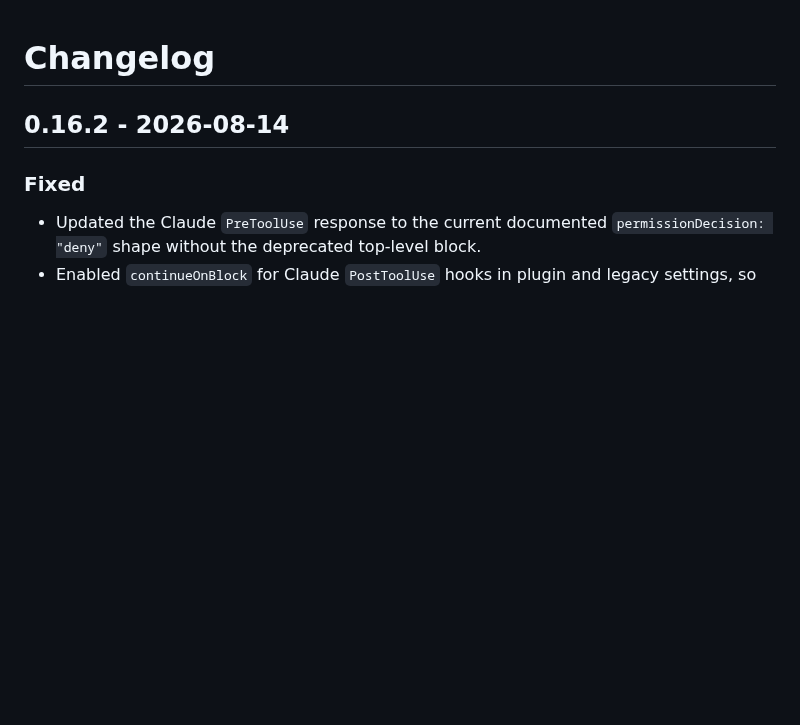
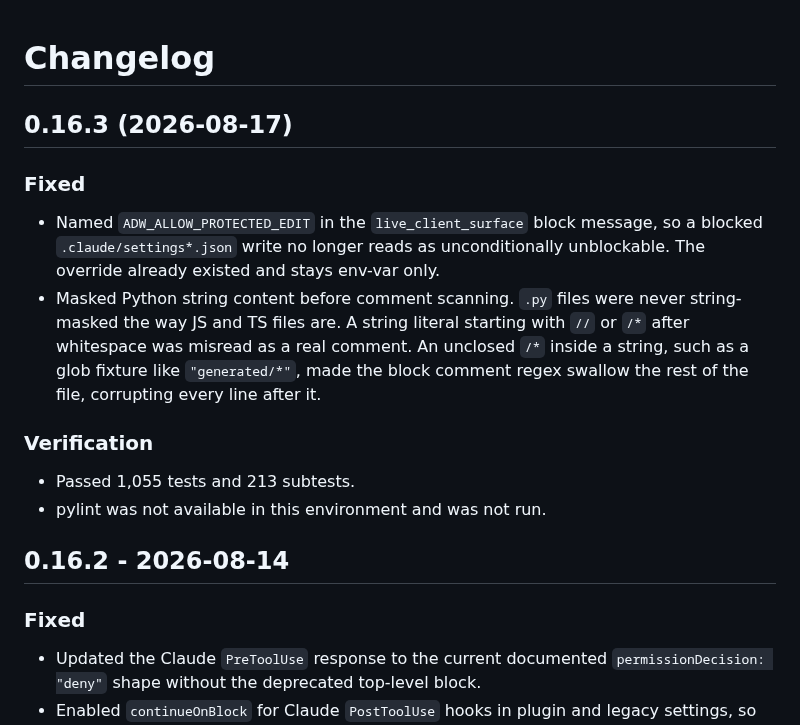
Before and after one commit to michaelheichler/agent-discipline-watcher, a Markdown page: CHANGELOG.md, the part around the change. Rendered like a GitHub page; blank space fills up the shorter version.

Commit message:
docs(changelog): record 0.16.3 fixes
No plugin.json version bump: 5ae2cd9 deliberately removed the
manifest version field in favor of commit-SHA-based updates, and
test_manifest_uses_commit_sha_updates enforces it stays gone. This
entry documents the two hook fixes as a human-readable release note
only.

```diff
--- a/CHANGELOG.md
+++ b/CHANGELOG.md
@@ -1,4 +1,22 @@
 # Changelog
+
+## 0.16.3 (2026-08-17)
+
+### Fixed
+
+- Named `ADW_ALLOW_PROTECTED_EDIT` in the `live_client_surface` block message, so a
+  blocked `.claude/settings*.json` write no longer reads as unconditionally
+  unblockable. The override already existed and stays env-var only.
+- Masked Python string content before comment scanning. `.py` files were never
+  string-masked the way JS and TS files are. A string literal starting with `//`
+  or `/*` after whitespace was misread as a real comment. An unclosed `/*` inside
+  a string, such as a glob fixture like `"generated/*"`, made the block comment
+  regex swallow the rest of the file, corrupting every line after it.
+
+### Verification
+
+- Passed 1,055 tests and 213 subtests.
+- pylint was not available in this environment and was not run.
 
 ## 0.16.2 - 2026-08-14
 
```
